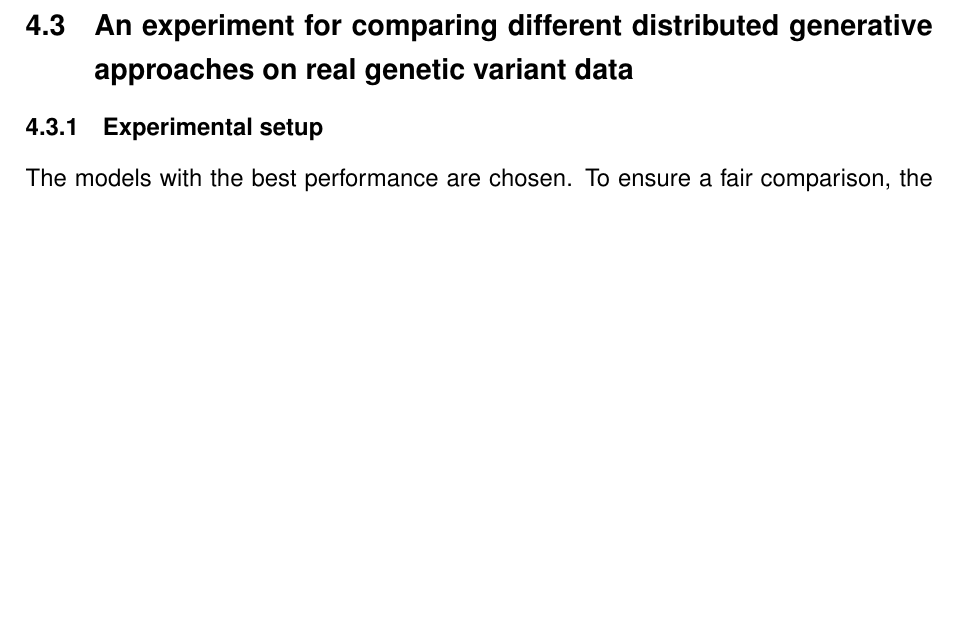
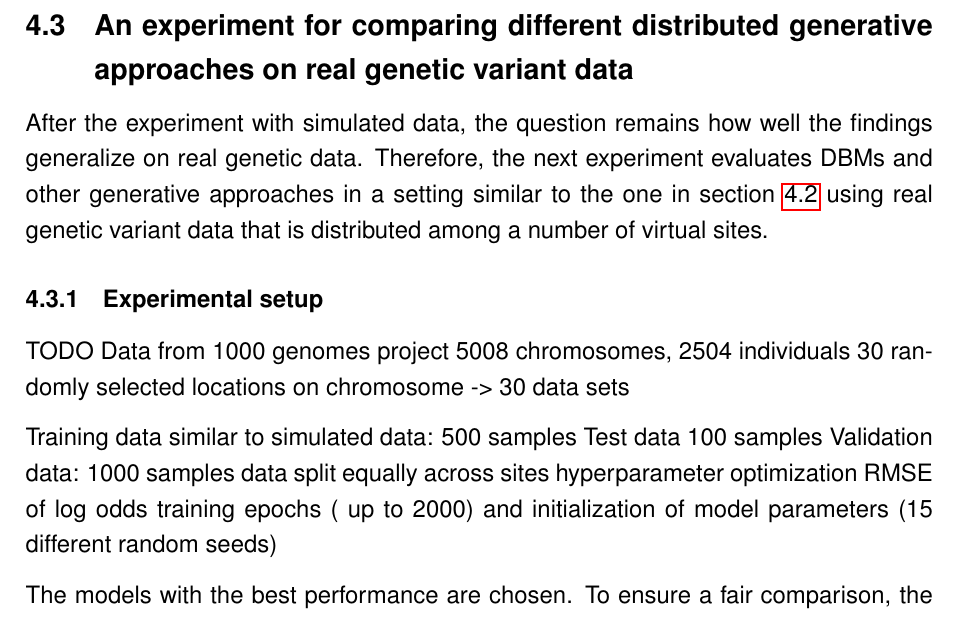
Before and after one commit to stefan-m-lenz/ThesisScHum, a LaTeX document (main.tex): part of page 60 of 141, cut so that both start at the same text, the shorter picture padded with empty space. Compiled offline with pdfLaTeX.

Commit message:
Angefangen mit real data setup

```diff
--- a/main.tex
+++ b/main.tex
@@ -1629,8 +1629,23 @@ Summed up, the results of the experiment indicate that using DBMs on distributed
 \FloatBarrier
 \subsection{An experiment for comparing different distributed generative approaches on real genetic variant data}
 
+After the experiment with simulated data, the question remains how well the findings generalize on real genetic data.
+Therefore, the next experiment evaluates DBMs and other generative approaches in a setting similar to the one in section \ref{simuexp} using real genetic variant data that is distributed among a number of virtual sites.
 
 \subsubsection{Experimental setup}
+
+TODO
+ Data from 1000 genomes project
+ 5008 chromosomes, 2504 individuals
+ 30 randomly selected locations on chromosome -> 30 data sets
+
+ Training data similar to simulated data: 500 samples
+ Test data 100 samples
+ Validation data: 1000 samples
+ data split equally across sites
+ hyperparameter optimization RMSE of log odds
+ training epochs ( up to 2000) and initialization of model parameters (15 different random seeds)
+
 
 The models with the best performance are chosen.
 To ensure a fair comparison, the pick of the best model for each approach uses the same performance measure that is used for comparing the different approaches.
```
Also changed, not shown: main.tex (2 more changed lines).
